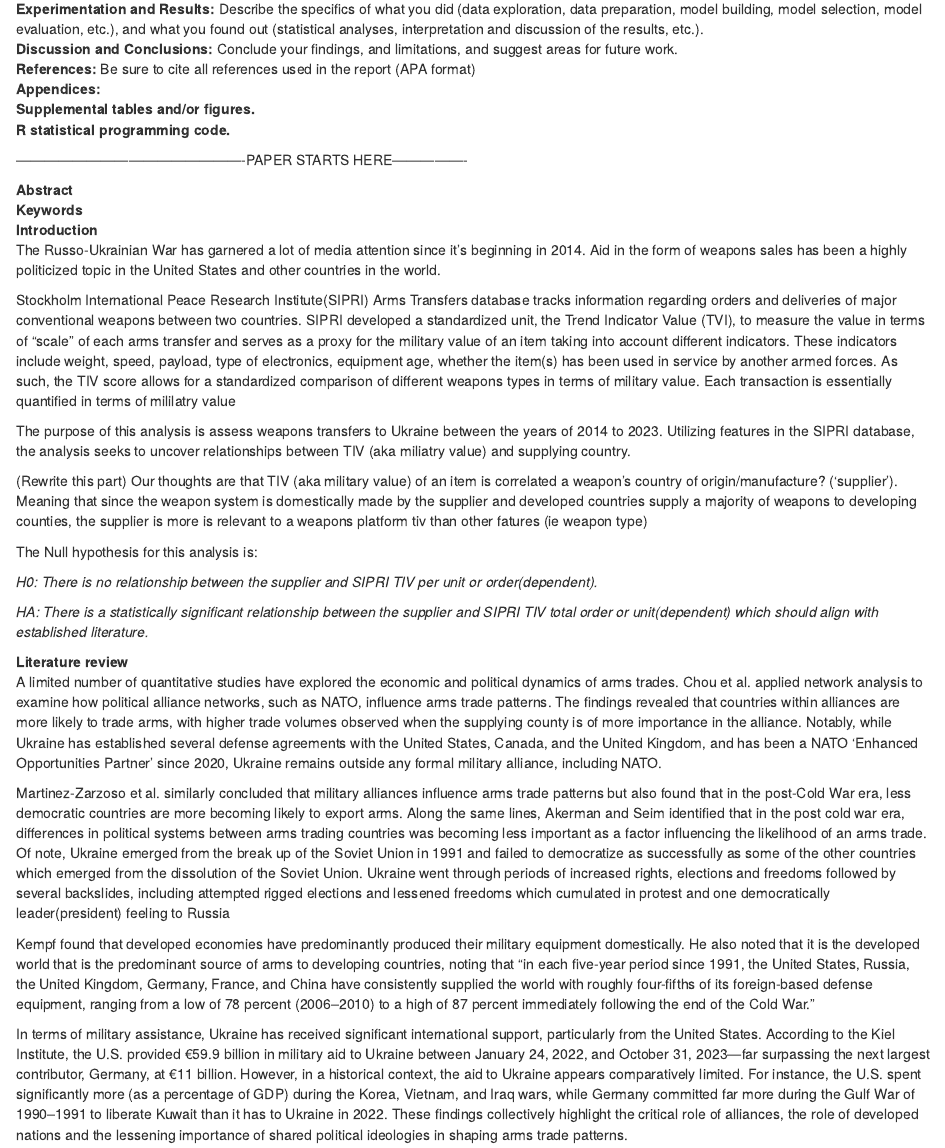
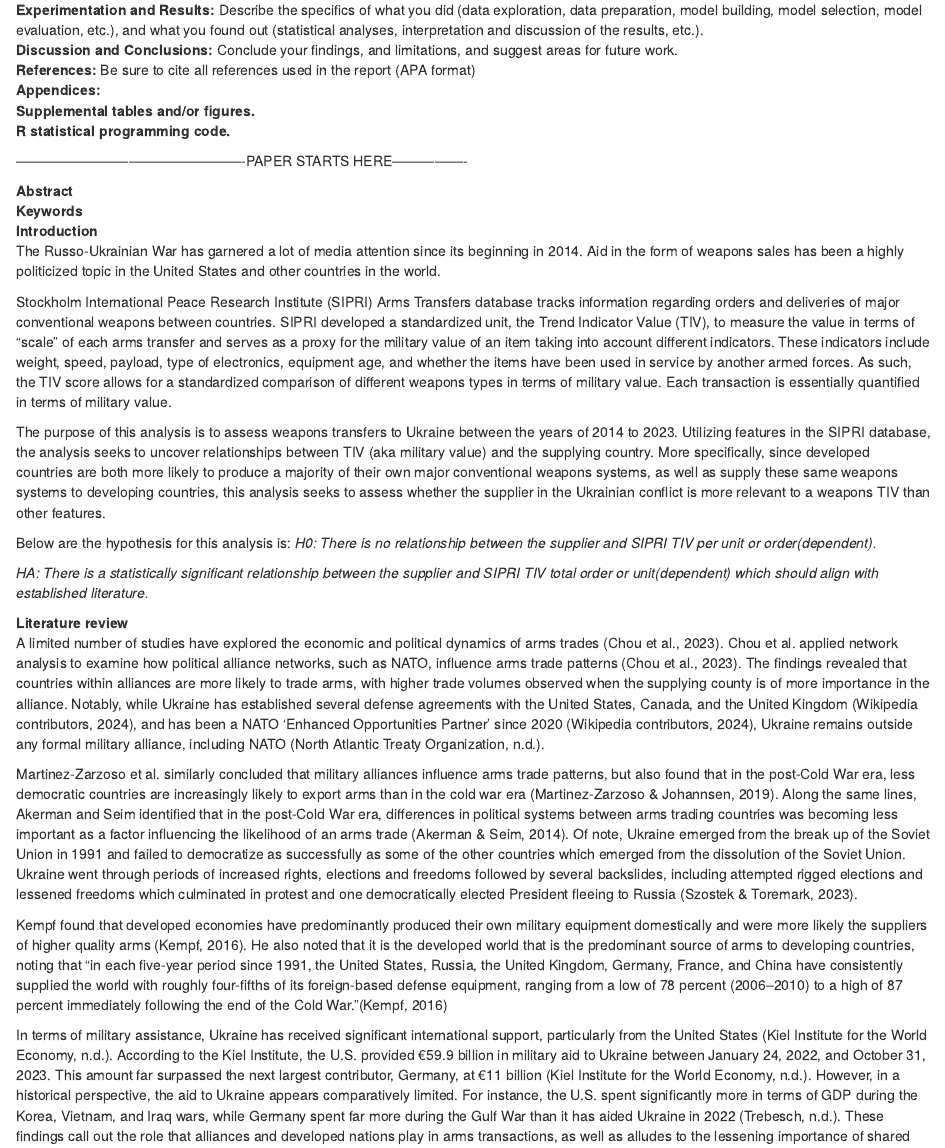
Before and after one commit to Amantux/Data-621-Final, an R Markdown document (20241208Scratch_Pad.Rmd): the page in a window 1100 px wide, from 470 px down before the commit and from 500 px down after it, so that both start at the same text, and a second part further down, joined at a grey line. Rendered offline with R 4.5, knitr and Pandoc, with nearby package versions.

Commit message:
Add files via upload

```diff
--- a/20241208Scratch_Pad.Rmd
+++ b/20241208Scratch_Pad.Rmd
@@ -34,76 +34,101 @@ preparation, model building, model selection, model evaluation, etc.), and what
 **Abstract**
 **Keywords**
 **Introduction**
-The Russo-Ukrainian War has garnered a lot of media attention since it's beginning in 2014.  Aid in the
-form of weapons sales has been a highly politicized topic in the United States and other countries in
-the world.
+The Russo-Ukrainian War has garnered a lot of media attention since its beginning in 2014.  Aid in
+the form of weapons sales has been a highly politicized topic in the United States and other countries
+in the world.
 
-Stockholm International Peace Research Institute(SIPRI) Arms Transfers database tracks information
-regarding orders and deliveries of major conventional weapons between two countries. SIPRI developed a
-standardized unit, the Trend Indicator Value (TVI), to measure the value in terms of "scale" of each
+Stockholm International Peace Research Institute (SIPRI) Arms Transfers database tracks information
+regarding orders and deliveries of major conventional weapons between countries. SIPRI developed a
+standardized unit, the Trend Indicator Value (TIV), to measure the value in terms of "scale" of each
 arms transfer and serves as a proxy for the military value of an item taking into account different
-indicators.  These indicators include weight, speed, payload, type of electronics, equipment age,
-whether the item(s) has been used in service by another armed forces.  As such, the TIV score allows
+indicators.  These indicators include weight, speed, payload, type of electronics, equipment age, and
+whether the items have been used in service by another armed forces.  As such, the TIV score allows
 for a standardized comparison of different weapons types in terms of military value.  Each transaction
-is essentially quantified in terms of mililatry value
+is essentially quantified in terms of military value.
 
-The purpose of this analysis is assess weapons transfers to Ukraine between the years of 2014 to 2023.
-Utilizing features in the SIPRI database, the analysis seeks to uncover relationships  between TIV (aka miliatry value) and supplying country.
+The purpose of this analysis is to assess weapons transfers to Ukraine between the years of 2014 to
+2023. Utilizing features in the SIPRI database, the analysis seeks to uncover relationships  between
+TIV (aka military value) and the supplying country. More specifically, since developed countries are
+both more likely to produce a majority of their own major conventional weapons systems, as well as
+supply these same weapons systems to developing countries, this analysis seeks to assess whether the
+supplier in the Ukrainian conflict is more relevant to a weapons TIV than other features.
 
-
-(Rewrite this part)
-Our thoughts are that  TIV (aka military value) of an item is correlated a weapon's country of origin/manufacture? ('supplier'). Meaning that since the weapon system is domestically made by the supplier and developed countries supply a majority of weapons to developing counties, the supplier is more is relevant to a weapons platform tiv than other fatures (ie weapon type)
-
-
-The Null hypothesis for this analysis is:
-
+Below are the hypothesis for this analysis is:
 *H0: There is no relationship between the supplier and SIPRI TIV per unit or order(dependent).*
 
 *HA: There is a statistically significant relationship between the supplier and SIPRI TIV total order or unit(dependent) which should align with established literature.*
 
+**Literature review**
+A limited number of studies have explored the economic and political dynamics of arms
+trades (Chou et al., 2023). Chou et al. applied network analysis to examine how political alliance
+networks, such as NATO, influence arms trade patterns (Chou et al., 2023). The findings revealed that
+countries within alliances are more likely to trade arms, with higher trade volumes observed when the
+supplying county is of more importance in the alliance. Notably, while Ukraine has established several
+defense agreements with the United States, Canada, and the United Kingdom (Wikipedia contributors,
+2024), and has been a NATO ‘Enhanced Opportunities Partner’ since 2020 (Wikipedia contributors, 2024),
+Ukraine remains outside any formal military alliance, including NATO (North Atlantic Treaty
+Organization, n.d.).
 
+Martinez-Zarzoso et al. similarly concluded that military alliances influence arms trade patterns, but
+also found that in the post-Cold War era, less democratic countries are increasingly likely to export
+arms than in the cold war era (Martinez-Zarzoso & Johannsen, 2019). Along the same lines, Akerman and
+Seim identified that in the post-Cold War era, differences in political systems between arms trading
+countries was becoming less important as a factor influencing the likelihood of an arms trade (Akerman
+& Seim, 2014). Of note, Ukraine emerged from the break up of the Soviet Union in 1991 and
+failed to democratize as successfully as some of the other countries which emerged from the
+dissolution of the Soviet Union. Ukraine went through periods of increased rights, elections and
+freedoms followed by several backslides, including attempted rigged elections and lessened freedoms
+which culminated in protest and one democratically elected President fleeing to Russia (Szostek &
+Toremark, 2023).
 
-**Literature review**
-A limited number of quantitative studies have explored the economic and political dynamics of arms
-trades. Chou et al. applied network analysis to examine how political alliance networks, such as NATO,
-influence arms trade patterns. The findings revealed that countries within alliances are more likely
-to trade arms, with higher trade volumes observed when the supplying county is of more importance in the alliance. Notably, while Ukraine has established several defense agreements with
-the United States, Canada, and the United Kingdom, and has been a NATO ‘Enhanced Opportunities Partner’
-since 2020, Ukraine remains outside any formal military alliance, including NATO.
-
-Martinez-Zarzoso et al. similarly concluded that military alliances influence arms trade patterns but
-also found that in the post-Cold War era, less democratic countries are more becoming likely to export
-arms. Along the same lines, Akerman and Seim identified that in the post cold war era, differences in
-political systems between arms trading countries was becoming less important as a factor influencing
-the likelihood of an arms trade.  Of note, Ukraine emerged from the break up of the Soviet Union in 1991 and failed to democratize as successfully as some of the other countries which emerged from the
-dissolution of the Soviet Union.  Ukraine went through periods of increased rights, elections and freedoms followed by several backslides, including attempted rigged elections and lessened freedoms which cumulated in protest and one democratically leader(president) feeling to Russia
-
-Kempf found that developed economies have predominantly produced their military equipment domestically.
-He also noted that it is the developed world that is the predominant source of arms to developing
-countries, noting that “in each five-year period since 1991, the United States, Russia, the United
-Kingdom, Germany, France, and China have consistently supplied the world with roughly four-fifths of
-its foreign-based defense equipment, ranging from a low of 78 percent (2006–2010) to a high of 87
-percent immediately following the end of the Cold War.”
+Kempf found that developed economies have predominantly produced their own military equipment
+domestically and were more likely the suppliers of higher quality arms (Kempf, 2016). He also noted
+that it is the developed world that is the predominant source of arms to developing countries, noting
+that “in each five-year period since 1991, the United States, Russia, the United Kingdom, Germany,
+France, and China have consistently supplied the world with roughly four-fifths of its foreign-based
+defense equipment, ranging from a low of 78 percent (2006–2010) to a high of 87 percent immediately
+following the end of the Cold War.”(Kempf, 2016)
 
 In terms of military assistance, Ukraine has received significant international support, particularly
-from the United States. According to the Kiel Institute, the U.S. provided €59.9 billion in military
-aid to Ukraine between January 24, 2022, and October 31, 2023—far surpassing the next largest
-contributor, Germany, at €11 billion. However, in a historical context, the aid to Ukraine appears comparatively limited. For instance, the U.S. spent
-significantly more (as a percentage of GDP) during the Korea, Vietnam, and Iraq wars, while Germany
-committed far more during the Gulf War of 1990–1991 to liberate Kuwait than it has to Ukraine in 2022.
-These findings collectively highlight the critical role of alliances, the role of developed nations and
-the lessening importance of shared political ideologies in shaping arms trade patterns.
+from the United States (Kiel Institute for the World Economy, n.d.). According to the Kiel Institute,
+the U.S. provided €59.9 billion in military aid to Ukraine between January 24, 2022, and October 31,
+2023.  This amount far surpassed the next largest contributor, Germany, at €11 billion (Kiel Institute
+for the World Economy, n.d.). However, in a historical perspective, the aid to Ukraine appears
+comparatively limited. For instance, the U.S. spent significantly more in terms of GDP during the
+Korea, Vietnam, and Iraq wars, while Germany spent far more during the Gulf War than it has aided
+Ukraine in 2022 (Trebesch, n.d.). These findings call out the role that alliances and developed
+nations play in arms transactions, as well as alludes to the lessening importance of shared political
+ideologies in arms trades.
 
-To summarize, arms transfers are more like between members of military alliances, which Ukraine is not
-part of. Additionally, in the post cold war era, lesser democratic countries are now more likely to
-engage in weapons sales than prior to the cold war, and political differences as a factor in
-influencing the sale of arms between the two countries is lessening compared to the pre-cold war
-period.  WE would expect the United States, Germany, the UK and France to be the source of a lot of Ukraine's arms transactions if historical trends continue to present
+To summarize, arms transfers are more likely between members of military alliances, of which Ukraine
+is not a part. Additionally, in the post-Cold War era, lesser democratic countries are now more likely
+to engage in weapons sales than prior to the Cold War, and political differences as a factor in
+influencing the sale of arms between the two countries is lessening compared to the pre-Cold War
+period.  WE would expect the United States, Germany, the UK and France to be the source of a majority
+of Ukraine's arms transactions if historical trends persist to present day.
 
 **Methodology** -Alex
 **Experimentation and Results**
 **Discussion and Conclusions**
 **References**
+Chou, C. C., Teng, C.-S., & Tung, H. H. (2023). How do alliances trade arms? Political alliance networks and global arms transfers. PLOS ONE, 18(3), e0282456. https://doi.org/10.1371/journal.pone.0282456
+
+North Atlantic Treaty Organization. (n.d.). Ukraine: Relations with NATO. Retrieved December 9, 2024, from https://www.nato.int/cps/en/natohq/topics_37750.htm
+
+Wikipedia contributors. (2024, February 16). Foreign relations of Ukraine. In Wikipedia, The Free Encyclopedia. Retrieved March 16, 2024, from https://en.wikipedia.org/wiki/Foreign_relations_of_Ukraine
+
+Martinez-Zarzoso, I., & Johannsen, F. (2019). The gravity of arms. Defence and Peace Economics, 30(1), 2-26. https://www.researchgate.net/publication/354731091_Economics_of_Arms_Trade_What_Do_We_Know
+
+Akerman, A., & Larsson Seim, A. (2014). The global arms trade network 1950–2007. Stockholm University. Available online 27 March 2014.https://doi.org/10.1016/j.jce.2014.03.001
+
+Szostek, J., & Toremark, L. (2023). Democracy in Ukraine. Chatham House. Retrieved from https://www.chathamhouse.org/2023/11/democracy-ukraine
+
+Kempf, J. D. (2016). Making a killing: A study of the trade and production of arms. Senior Projects Spring 2016. (286). Retrieved from https://digitalcommons.bard.edu/senproj_s2016/286
+
+Kiel Institute for the World Economy. (n.d.). Ukraine support tracker: A database of military, financial, and humanitarian aid to Ukraine. Retrieved 12/07/2024, from https://www.ifw-kiel.de/topics/war-against-ukraine/ukraine-support-tracker/
+
+Trebesch, C. (n.d.). Foreign support to Ukraine: Evidence from a database of military, financial, and humanitarian aid. Analytics Society. Retrieved from https://voxukraine.org/en/zovnishnya-pidtrymka-ukrayiny-pro-shho-svidchat-dani-stosovno-vijskovoyi-finansovoyi-ta-gumanitarnoyi-dopomogy
 **Appendices**
 **Supplemental tables and/or figures**
 **R statistical programming code**
```
Also changed, not shown: 20241208Scratch_Pad.Rmd (2 more changed lines).
